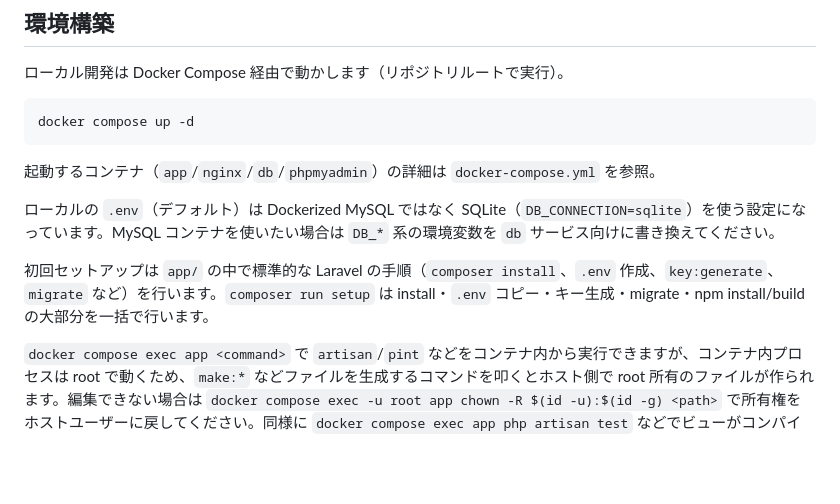
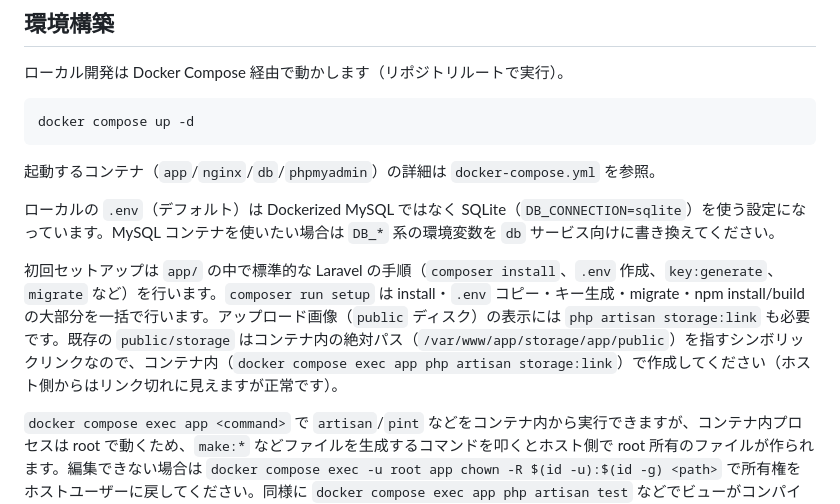
Before and after one commit to chococochiffon/biscuit, a Markdown page: CLAUDE.md, the part around the change. GitHub-like rendering; blank space fills up the shorter version.

Commit message:
CLAUDE.md に storage:link の手順と注意点を追記
Co-Authored-By: Claude Opus 5.5 <noreply@anthropic.com>

```diff
--- a/CLAUDE.md
+++ b/CLAUDE.md
@@ -20,7 +20,7 @@ docker compose up -d
 
 ローカルの `.env`（デフォルト）は Dockerized MySQL ではなく SQLite（`DB_CONNECTION=sqlite`）を使う設定になっています。MySQL コンテナを使いたい場合は `DB_*` 系の環境変数を `db` サービス向けに書き換えてください。
 
-初回セットアップは `app/` の中で標準的な Laravel の手順（`composer install`、`.env` 作成、`key:generate`、`migrate` など）を行います。`composer run setup` は install・`.env` コピー・キー生成・migrate・npm install/build の大部分を一括で行います。
+初回セットアップは `app/` の中で標準的な Laravel の手順（`composer install`、`.env` 作成、`key:generate`、`migrate` など）を行います。`composer run setup` は install・`.env` コピー・キー生成・migrate・npm install/build の大部分を一括で行います。アップロード画像（`public` ディスク）の表示には `php artisan storage:link` も必要です。既存の `public/storage` はコンテナ内の絶対パス（`/var/www/app/storage/app/public`）を指すシンボリックリンクなので、コンテナ内（`docker compose exec app php artisan storage:link`）で作成してください（ホスト側からはリンク切れに見えますが正常です）。
 
 `docker compose exec app <command>` で `artisan`/`pint` などをコンテナ内から実行できますが、コンテナ内プロセスは root で動くため、`make:*` などファイルを生成するコマンドを叩くとホスト側で root 所有のファイルが作られます。編集できない場合は `docker compose exec -u root app chown -R $(id -u):$(id -g) <path>` で所有権をホストユーザーに戻してください。同様に `docker compose exec app php artisan test` などでビューがコンパイルされると `storage/framework/views`（や `bootstrap/cache`）に root 所有のファイルができ、php-fpm（www-data）が更新できずブラウザ表示時に `touch(): Utime failed: Operation not permitted`（`BladeCompiler.php`）になる。コンテナ内でテスト等を実行した後は `docker compose exec -u root app chown -R www-data:www-data storage/framework bootstrap/cache` で所有者を戻すこと。また `docker compose exec` 経由の git はリポジトリルートの `.git` を見つけられない（`app/` だけがマウントされているため）ので、`--dirty` を使う Pint はホスト側の git か、対象ファイルを明示指定して実行する必要があります。
 
```
